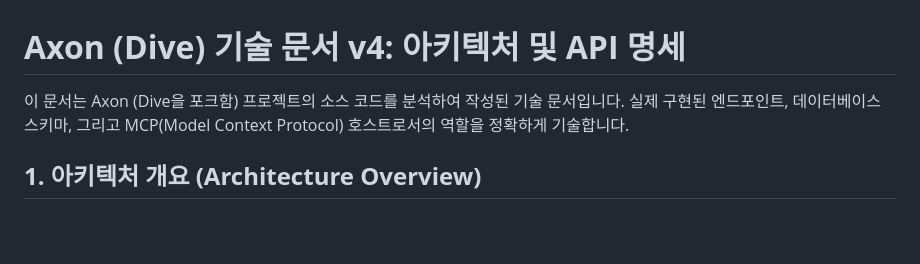
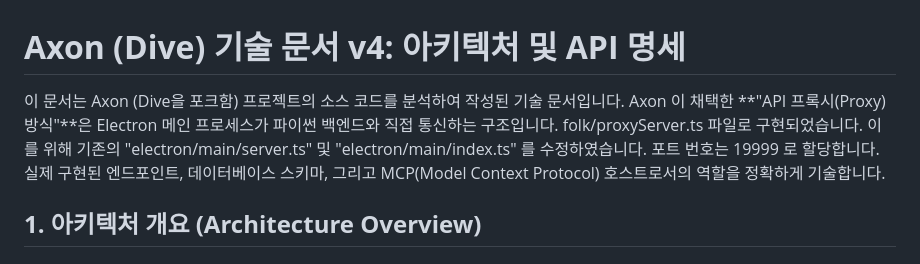
Before and after one commit to circling-booster/Axon, a Markdown page: Axon_Technical_Docs(API, Endpoints).md, the part around the change. Drawn GitHub-style; blank space fills up the shorter version.

```diff
--- a/Axon_Technical_Docs(API, Endpoints).md
+++ b/Axon_Technical_Docs(API, Endpoints).md
@@ -1,6 +1,6 @@
 # **Axon (Dive) 기술 문서 v4: 아키텍처 및 API 명세**
 
-이 문서는 Axon (Dive을 포크함) 프로젝트의 소스 코드를 분석하여 작성된 기술 문서입니다. 실제 구현된 엔드포인트, 데이터베이스 스키마, 그리고 MCP(Model Context Protocol) 호스트로서의 역할을 정확하게 기술합니다.
+이 문서는 Axon (Dive을 포크함) 프로젝트의 소스 코드를 분석하여 작성된 기술 문서입니다. Axon 이 채택한 **"API 프록시(Proxy) 방식"**은 Electron 메인 프로세스가 파이썬 백엔드와 직접 통신하는 구조입니다. folk/proxyServer.ts 파일로 구현되었습니다. 이를 위해 기존의 "electron/main/server.ts" 및 "electron/main/index.ts" 를 수정하였습니다. 포트 번호는 19999 로 할당합니다. 실제 구현된 엔드포인트, 데이터베이스 스키마, 그리고 MCP(Model Context Protocol) 호스트로서의 역할을 정확하게 기술합니다.
 
 ## **1\. 아키텍처 개요 (Architecture Overview)**
 
```
Also changed, not shown: CLAUDE.md (added, +102 -0 lines).
